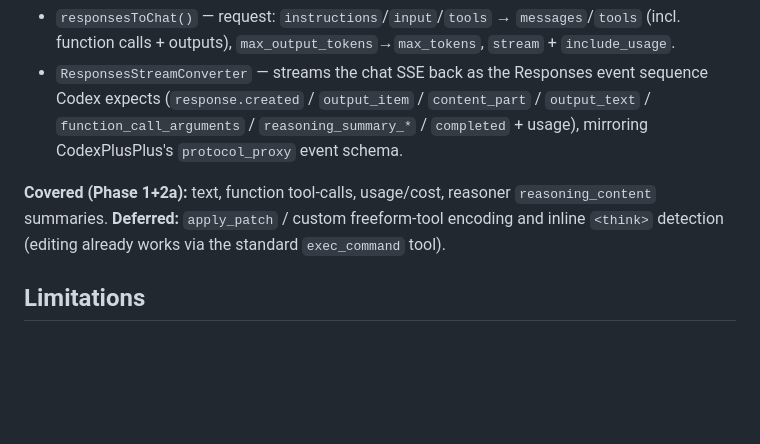
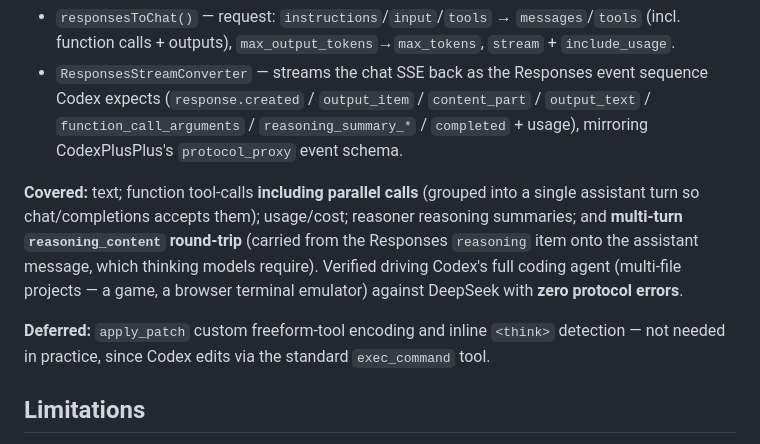
Before and after one commit to normojs/desktop-proxy, a Markdown page: docs/model-relay.md, the part around the change. Rendered like a GitHub page; blank space fills up the shorter version.

Commit message:
docs(model-relay): translator now covers parallel tool-calls + multi-turn reasoning round-trip (verified)
Co-authored-by: Cursor <cursoragent@cursor.com>

```diff
--- a/docs/model-relay.md
+++ b/docs/model-relay.md
@@ -101,10 +101,16 @@ backends) only speak Chat Completions. The dedicated adapter:
   `output_text` / `function_call_arguments` / `reasoning_summary_*` / `completed` + usage),
   mirroring CodexPlusPlus's `protocol_proxy` event schema.
 
-**Covered (Phase 1+2a):** text, function tool-calls, usage/cost, reasoner
-`reasoning_content` summaries.
-**Deferred:** `apply_patch` / custom freeform-tool encoding and inline `<think>`
-detection (editing already works via the standard `exec_command` tool).
+**Covered:** text; function tool-calls **including parallel calls** (grouped into a
+single assistant turn so chat/completions accepts them); usage/cost; reasoner
+reasoning summaries; and **multi-turn `reasoning_content` round-trip** (carried from
+the Responses `reasoning` item onto the assistant message, which thinking models
+require). Verified driving Codex's full coding agent (multi-file projects — a game,
+a browser terminal emulator) against DeepSeek with **zero protocol errors**.
+
+**Deferred:** `apply_patch` custom freeform-tool encoding and inline `<think>`
+detection — not needed in practice, since Codex edits via the standard
+`exec_command` tool.
 
 ## Limitations
 
```
